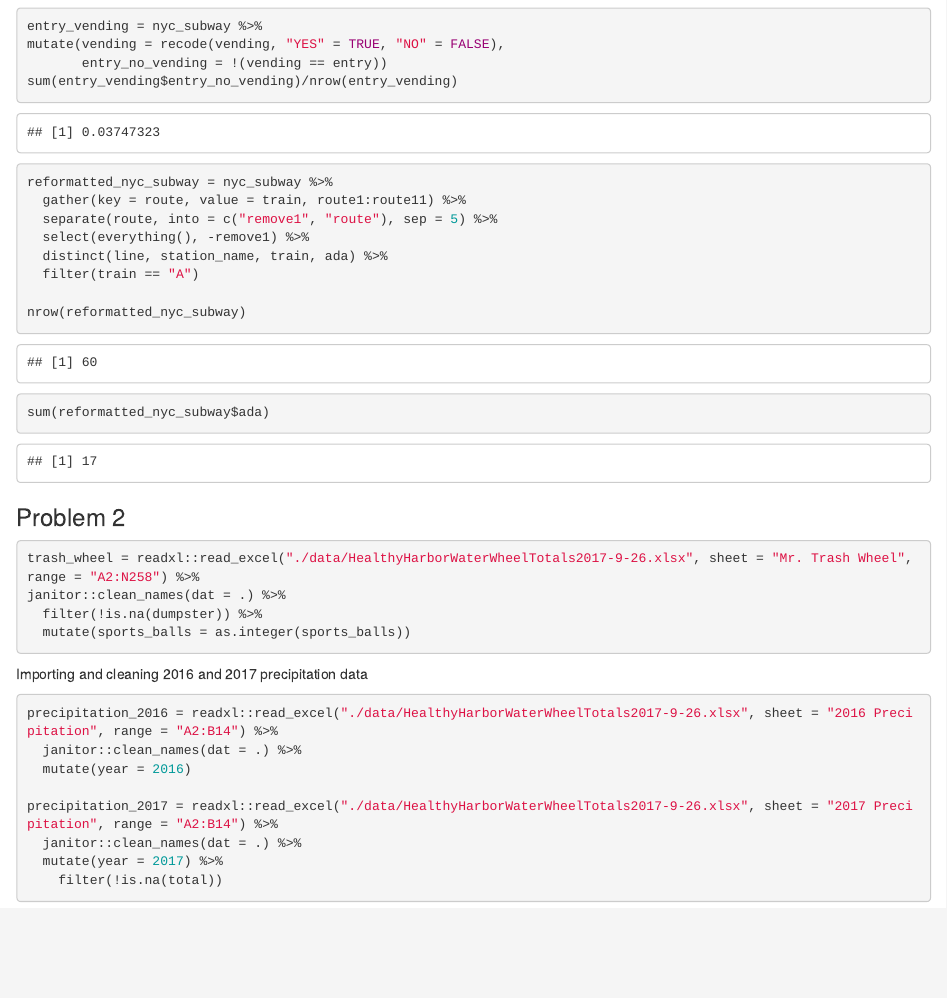
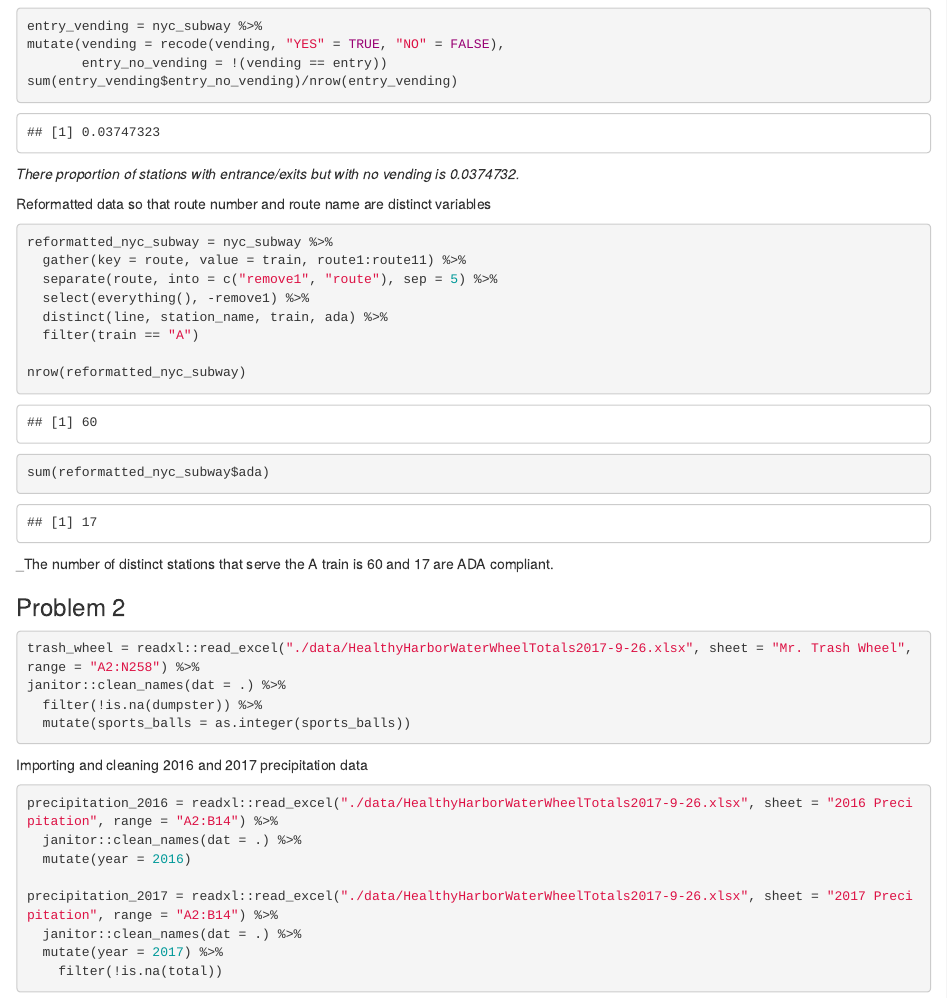
Before and after one commit to yaaklu/p8105_hw2_ykk2116, an R Markdown document (p8105_hw2_ykk2116.Rmd): the page in a window 1100 px wide, from 1300 px down. Rendered offline with R 4.5, knitr and Pandoc, with nearby package versions; some code elsewhere in the file could not run offline; column names are cleaned by a stand-in for the janitor package.

Commit message:
Problem 1 completed

````diff
--- a/p8105_hw2_ykk2116.Rmd
+++ b/p8105_hw2_ykk2116.Rmd
@@ -42,11 +41,10 @@ mutate(vending = recode(vending, "YES" = TRUE, "NO" = FALSE),
        entry_no_vending = !(vending == entry))
 sum(entry_vending$entry_no_vending)/nrow(entry_vending)
 ```
+_There proportion of stations with entrance/exits but with no vending is `r sum(entry_vending$entry_no_vending)/nrow(entry_vending)`._
 
-
-
+Reformatted data so that route number and route name are distinct variables
 ```{r}
-
 reformatted_nyc_subway = nyc_subway %>%
   gather(key = route, value = train, route1:route11) %>%
   separate(route, into = c("remove1", "route"), sep = 5) %>%
@@ -57,18 +55,18 @@ reformatted_nyc_subway = nyc_subway %>%
 nrow(reformatted_nyc_subway)
 
 sum(reformatted_nyc_subway$ada)
+```
+_The number of distinct stations that serve the A train is `r nrow(reformatted_nyc_subway)` and `r sum(reformatted_nyc_subway$ada)` are ADA compliant.
 
-```
+
 
 ### Problem 2
 
 ```{r}
-
 trash_wheel = readxl::read_excel("./data/HealthyHarborWaterWheelTotals2017-9-26.xlsx", sheet = "Mr. Trash Wheel", range = "A2:N258") %>%
 janitor::clean_names(dat = .) %>%
   filter(!is.na(dumpster)) %>%
   mutate(sports_balls = as.integer(sports_balls))
-
 ```
 
 
````
Also changed, not shown: p8105_hw2_ykk2116.Rmd (1 more changed lines).
